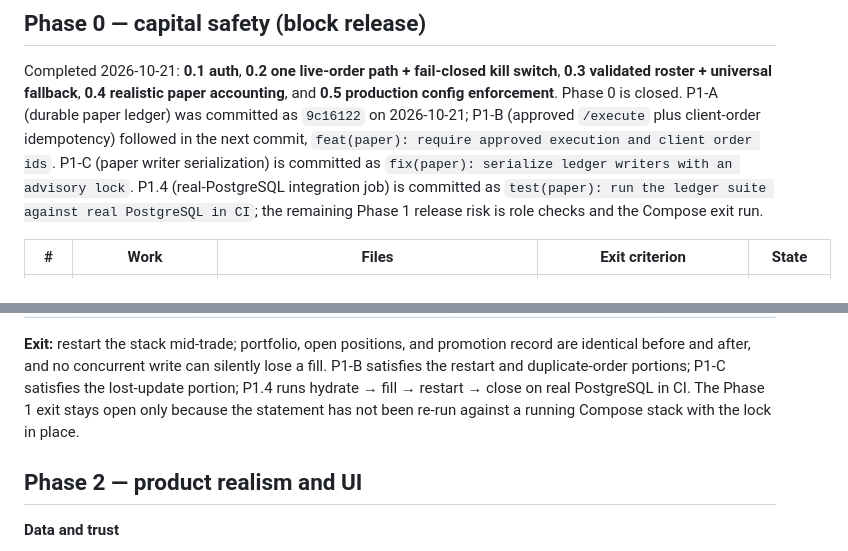
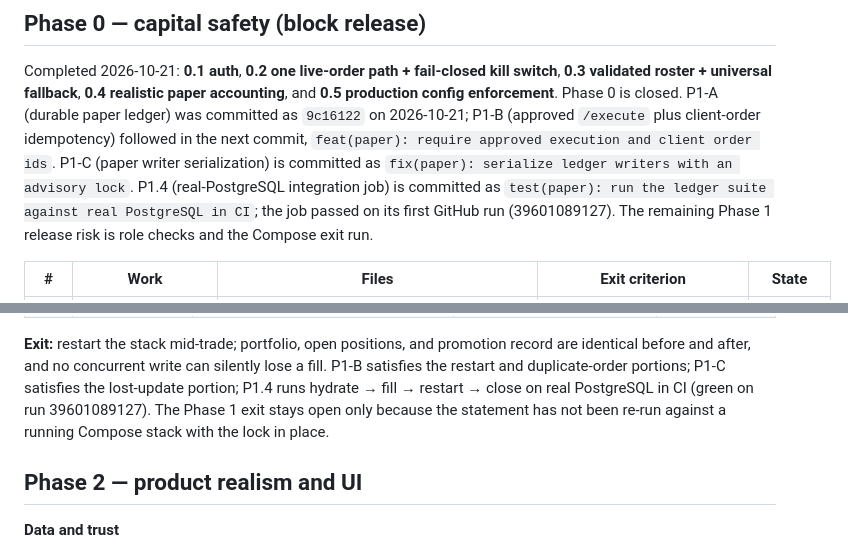
Before and after one commit to NikunjSingh5779/ares-ai, a Markdown page: docs/05-NEXT.md, 2 parts joined by grey strips. Drawn GitHub-style.

```diff
--- a/docs/05-NEXT.md
+++ b/docs/05-NEXT.md
@@ -13,8 +13,9 @@ was committed as `9c16122` on 2026-10-21; P1-B (approved `/execute` plus client-
 idempotency) followed in the next commit, `feat(paper): require approved execution and
 client order ids`. P1-C (paper writer serialization) is committed as `fix(paper): serialize
 ledger writers with an advisory lock`. P1.4 (real-PostgreSQL integration job) is committed
-as `test(paper): run the ledger suite against real PostgreSQL in CI`; the remaining Phase 1
-release risk is role checks and the Compose exit run.
+as `test(paper): run the ledger suite against real PostgreSQL in CI`; the job passed on its
+first GitHub run (39601089127). The remaining Phase 1 release risk is role checks and the
+Compose exit run.
 
 | # | Work | Files | Exit criterion | State |
 |---|---|---|---|---|
@@ -53,9 +54,9 @@ updates. A writer that cannot get the lock within 10 s fails closed with **503**
 
 **Exit:** restart the stack mid-trade; portfolio, open positions, and promotion record are identical before and after, and no concurrent write can silently lose a fill.
 P1-B satisfies the restart and duplicate-order portions; P1-C satisfies the lost-update
-portion; P1.4 runs hydrate → fill → restart → close on real PostgreSQL in CI. The Phase 1
-exit stays open only because the statement has not been re-run against a running Compose
-stack with the lock in place.
+portion; P1.4 runs hydrate → fill → restart → close on real PostgreSQL in CI (green on run
+39601089127). The Phase 1 exit stays open only because the statement has not been re-run
+against a running Compose stack with the lock in place.
 
 ## Phase 2 — product realism and UI
 
```
Also changed, not shown: continue.md (+16 -10 lines), docs/02-STATUS.md (+6 -3 lines).
